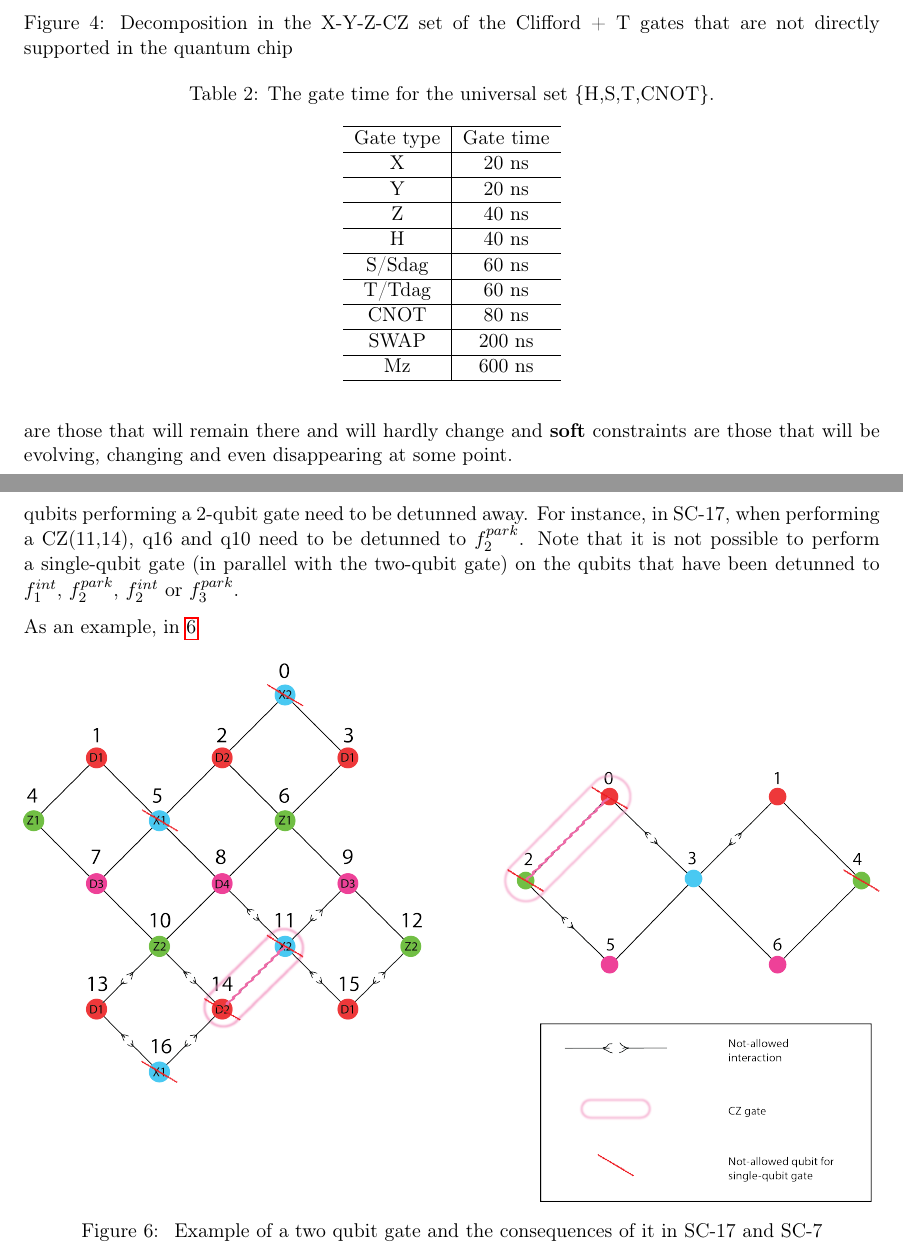
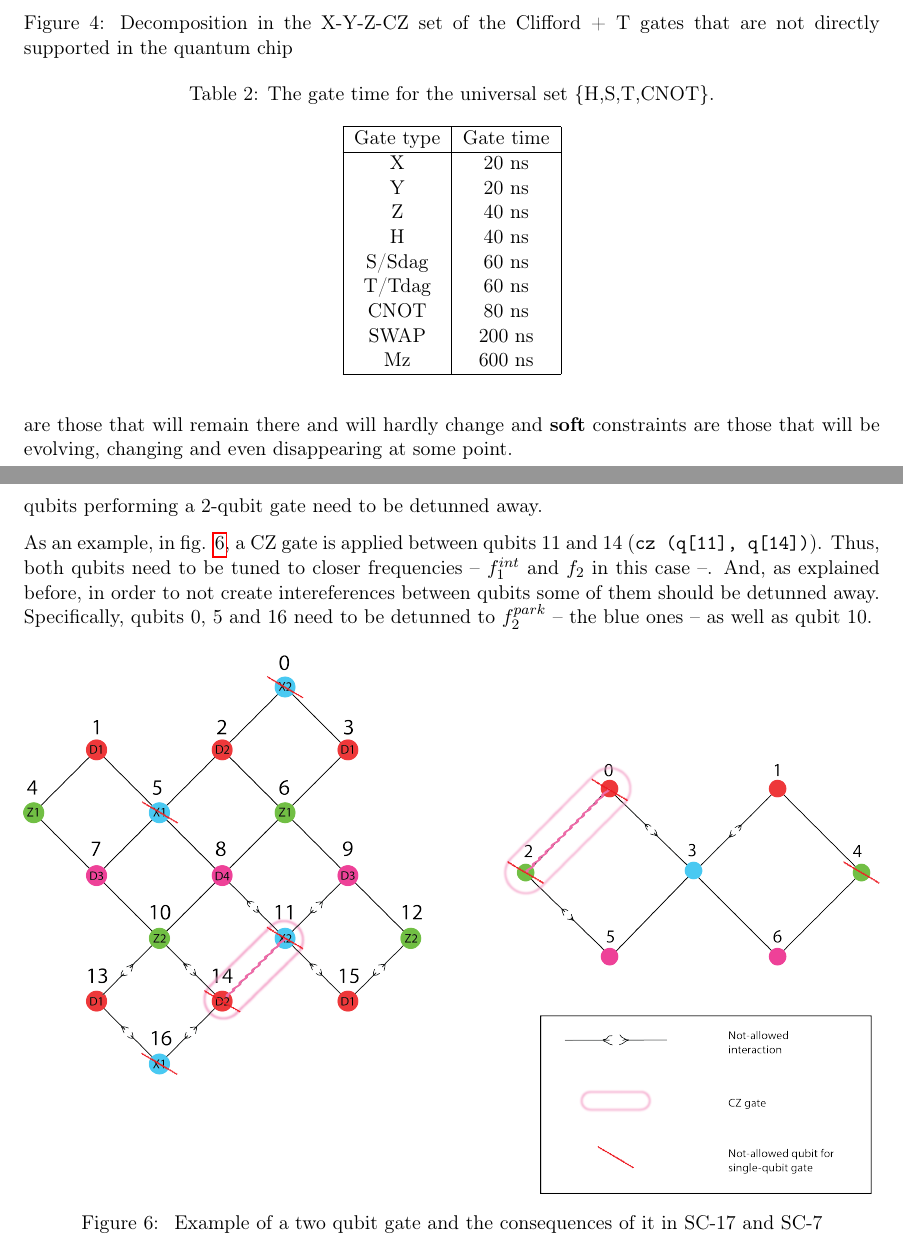
Before and after one commit to Gonaco/Constraints-superconducting-quantum-chip, a LaTeX document (constraints.tex): two parts of pages 4 and 8 of 10, joined at a grey line, cut so that both start at the same text. Compiled offline with pdfLaTeX.

Commit message:
Beautifying the timinf table

```diff
--- a/constraints.tex
+++ b/constraints.tex
@@ -236,17 +236,17 @@ These gates need to be further decomposed into the elementary gates as shown in
 \centering
 \caption{The gate time for the universal set \{H,S,T,CNOT\}.}
 \label{uni_set_gatetime}
-\begin{tabular}{c|c}
+\begin{tabular}{|c|c|}
 \hline
 Gate type & Gate time \\ \hline
-X         & 20 ns     \\ \hline
-Y         & 20 ns     \\ \hline
-Z         & 40 ns     \\ \hline
-H         & 40 ns     \\ \hline
-S/Sdag    & 60 ns          \\ \hline
-T/Tdag    & 60 ns          \\ \hline
-CNOT      & 80 ns     \\ \hline
-SWAP      & 200 ns    \\ \hline
+X         & 20 ns     \\
+Y         & 20 ns     \\
+Z         & 40 ns     \\
+H         & 40 ns     \\
+S/Sdag    & 60 ns          \\
+T/Tdag    & 60 ns          \\
+CNOT      & 80 ns     \\
+SWAP      & 200 ns    \\
 Mz         &  600 ns          \\ \hline
 \end{tabular}
 \end{table}
@@ -583,9 +583,9 @@ Q14-Q16 & Q10-Q13,Q13-Q16,Q10-Q14,Q11-Q14,Q11-Q15 & Q14,Q16,Q0,Q11,Q5\\
 
 \textbf{Single-qubit gates:} for performing a single-qubit gate on a qubit, one needs to send the required electromagnetic microwave to it.  \textbf{The same} single-qubit gate can be performed in parallel in all or some of the qubits connected to the same QWG. However, it is not possible to perform in parallel a different single qubit-gate in qubits connected to the same QWG.
 
-\textbf{Two-qubit gates:} in order to perform a two-qubit gate in transmons, interacting qubits need to be brought to a specific close frequencies. In addition, the qubits that share a connection with the qubits performing a 2-qubit gate need to be detunned away. For instance, in SC-17, when performing a CZ(11,14), q16 and q10 need to be detunned to $f_{2}^{park}$. Note that it is not possible to perform a single-qubit gate (in parallel with the two-qubit gate) on the qubits that have been detunned to  $f_{1}^{int}$,  $f_{2}^{park}$, $f_{2}^{int}$ or $f_{3}^{park}$.
+\textbf{Two-qubit gates:} in order to perform a two-qubit gate in transmons, interacting qubits need to be brought to a specific close frequencies. In addition, the qubits that share a connection with the qubits performing a 2-qubit gate need to be detunned away. %% For instance, in SC-17, when performing a CZ(11,14), q16 and q10 need to be detunned to $f_{2}^{park}$. Note that it is not possible to perform a single-qubit gate (in parallel with the two-qubit gate) on the qubits that have been detunned to  $f_{1}^{int}$,  $f_{2}^{park}$, $f_{2}^{int}$ or $f_{3}^{park}$.
 
-As an example, in \ref{fig:two_qubit_gate_ex}
+As an example, in fig. \ref{fig:two_qubit_gate_ex}, a CZ gate is applied between qubits 11 and 14 (\texttt{cz (q[11], q[14])}). Thus, both qubits need to be tuned to closer frequencies -- $f_1^{int}$ and $f_2$ in this case --. And, as explained before, in order to not create intereferences between qubits some of them should be detunned away. Specifically, qubits 0, 5 and 16 need to be detunned to $f_2^{park}$ -- the blue ones -- as well as qubit 10.
 
 
 
```
Also changed, not shown: constraints.tex (2 more changed lines).
